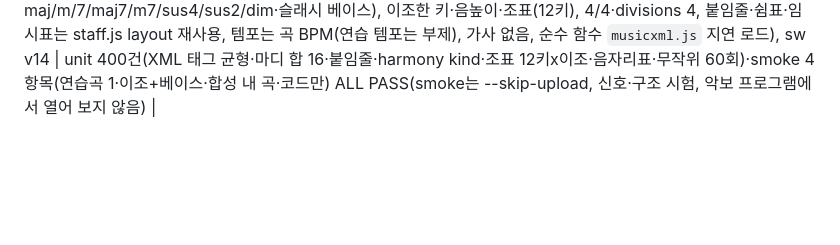
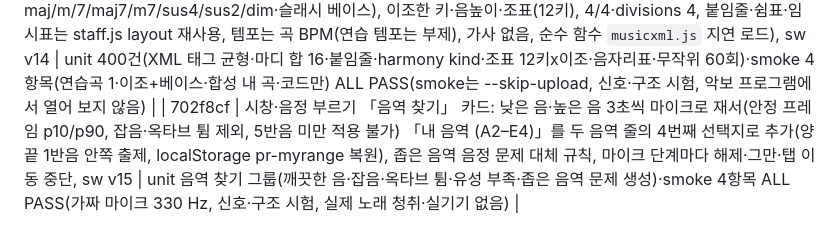
Before and after one commit to marty0215/cover-practice-room, a Markdown page: PLAN_ko.md, the part around the change. GitHub-like rendering; blank space fills up the shorter version.

Commit message:
PLAN §7: 음역 찾기 해시 기록
Co-Authored-By: Claude Sonnet 5.5 <noreply@anthropic.com>

```diff
--- a/PLAN_ko.md
+++ b/PLAN_ko.md
@@ -93,3 +93,4 @@
 | d2a263d | 검수 #5 버그 4건: 내보내는 중 음을 고치면 내보내기 중단(층 참조 비교), 다른 탭에서 Ctrl+Z 가 보이지 않게 음을 되돌리던 것 차단, 현재 곡 윗선율 오선보 조표를 이조와 무관하게 곡 원래 키로, 음정 부르기 마이크 여는 중 「그만」 처리, sw v12 | smoke G 4항목(수정 전 4건 모두 FAIL 확인)·unit·smoke ALL PASS(신호·구조 시험, 청취 0) |
 | 1455b34 | 음정 부르기 세 번째 모드 「화음 부르기」(곡 키 3화음 드론 + 기준음 뒤 3도 위·3도 아래·5도 위, 칸마다 장·단3도, 반주 새어듦 의심 시 판정·기록 안 함 + 이어폰 안내, `pm:화음:<3up\|3down\|5>` 통계·약점·루틴 약 20%), 드론은 그만·탭 이동에서 즉시 정리, sw v13 | unit 화음 10640건(12키×7칸·새어듦 경계)·smoke 6항목(새어듦 안내·판정·정리·390px axe 0) ALL PASS(smoke는 --skip-upload, 신호·구조 시험, 청취 0) |
 | 1d36d4f | 내보내기 「악보 파일(MusicXML) 받기」(MusicXML 4.0 partwise 리드 시트: 멜로디 층 선택(보컬 멜로디 추정·채보 음·코드만)+선택 베이스 파트, 마디/반마디 `<harmony>`(root·kind maj/m/7/maj7/m7/sus4/sus2/dim·슬래시 베이스), 이조한 키·음높이·조표(12키), 4/4·divisions 4, 붙임줄·쉼표·임시표는 staff.js layout 재사용, 템포는 곡 BPM(연습 템포는 부제), 가사 없음, 순수 함수 `musicxml.js` 지연 로드), sw v14 | unit 400건(XML 태그 균형·마디 합 16·붙임줄·harmony kind·조표 12키x이조·음자리표·무작위 60회)·smoke 4항목(연습곡 1·이조+베이스·합성 내 곡·코드만) ALL PASS(smoke는 --skip-upload, 신호·구조 시험, 악보 프로그램에서 열어 보지 않음) |
+| 702f8cf | 시창·음정 부르기 「음역 찾기」 카드: 낮은 음·높은 음 3초씩 마이크로 재서(안정 프레임 p10/p90, 잡음·옥타브 튐 제외, 5반음 미만 적용 불가) 「내 음역 (A2–E4)」를 두 음역 줄의 4번째 선택지로 추가(양 끝 1반음 안쪽 출제, localStorage pr-myrange 복원), 좁은 음역 음정 문제 대체 규칙, 마이크 단계마다 해제·그만·탭 이동 중단, sw v15 | unit 음역 찾기 그룹(깨끗한 음·잡음·옥타브 튐·유성 부족·좁은 음역 문제 생성)·smoke 4항목 ALL PASS(가짜 마이크 330 Hz, 신호·구조 시험, 실제 노래 청취·실기기 없음) |
```
